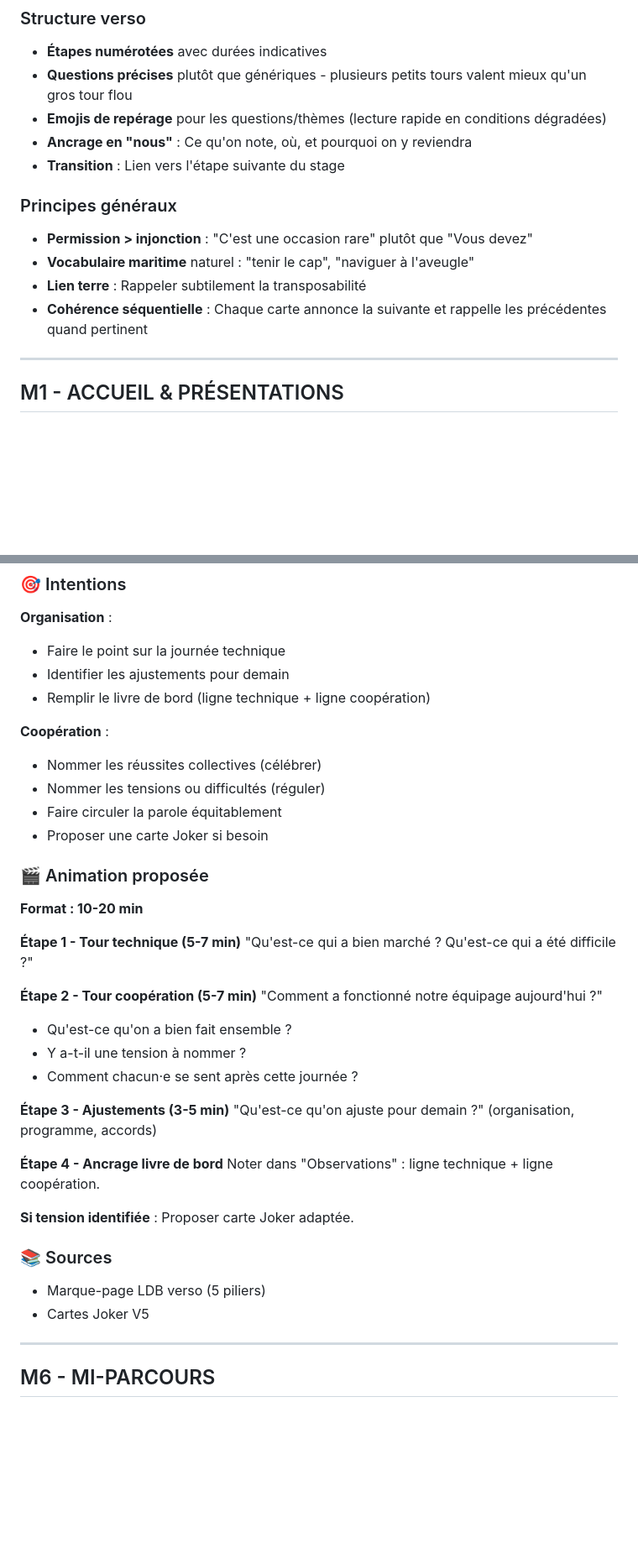
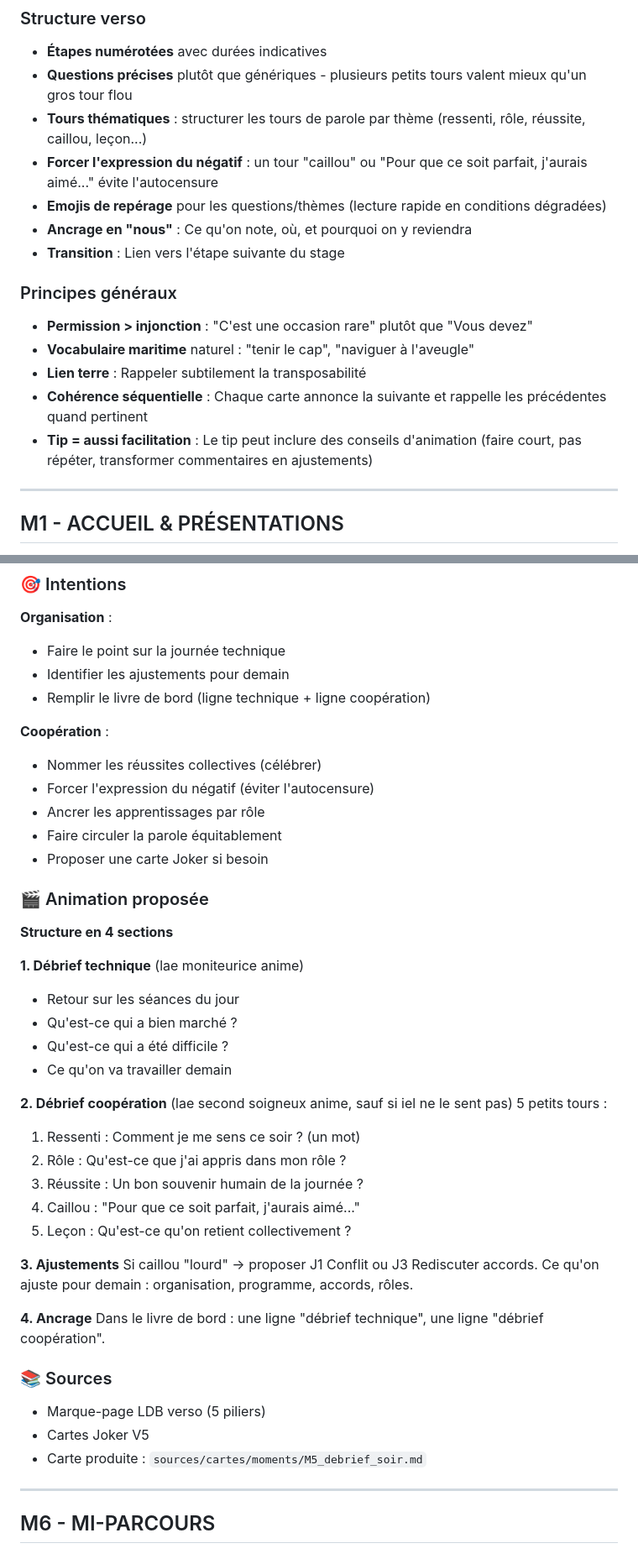
Before and after one commit to quentinjaud/Anacoluthe, a Markdown page: sources/documentation/CARTES_MOMENTS_INTENTIONS.md, 2 parts joined by grey strips. Shown at 84% size. Rendered like a GitHub page; blank space fills up the shorter version.

Commit message:
Met à jour CARTES_MOMENTS_INTENTIONS avec apprentissages M5
Principes de rédaction enrichis :
- Tours thématiques structurés
- Forcer l'expression du négatif (tour "caillou")
- Tip = aussi conseils de facilitation

Section M5 mise à jour avec la nouvelle structure :
- Second soigneux anime le débrief coop dès J2
- 5 petits tours (ressenti, rôle, réussite, caillou, leçon)
- Statut passé à ✅ Produit

```diff
--- a/sources/documentation/CARTES_MOMENTS_INTENTIONS.md
+++ b/sources/documentation/CARTES_MOMENTS_INTENTIONS.md
@@ -51,6 +51,8 @@ Les 7 cartes moments structurent la **progression coopérative** du stage J1→J
 
 - **Étapes numérotées** avec durées indicatives
 - **Questions précises** plutôt que génériques - plusieurs petits tours valent mieux qu'un gros tour flou
+- **Tours thématiques** : structurer les tours de parole par thème (ressenti, rôle, réussite, caillou, leçon...)
+- **Forcer l'expression du négatif** : un tour "caillou" ou "Pour que ce soit parfait, j'aurais aimé..." évite l'autocensure
 - **Emojis de repérage** pour les questions/thèmes (lecture rapide en conditions dégradées)
 - **Ancrage en "nous"** : Ce qu'on note, où, et pourquoi on y reviendra
 - **Transition** : Lien vers l'étape suivante du stage
@@ -61,6 +63,7 @@ Les 7 cartes moments structurent la **progression coopérative** du stage J1→J
 - **Vocabulaire maritime** naturel : "tenir le cap", "naviguer à l'aveugle"
 - **Lien terre** : Rappeler subtilement la transposabilité
 - **Cohérence séquentielle** : Chaque carte annonce la suivante et rappelle les précédentes quand pertinent
+- **Tip = aussi facilitation** : Le tip peut inclure des conseils d'animation (faire court, pas répéter, transformer commentaires en ajustements)
 
 ---
 
@@ -303,35 +308,41 @@ Lae second soigneux anime. Chaque rôle partage :
 
 **Coopération** :
 - Nommer les réussites collectives (célébrer)
-- Nommer les tensions ou difficultés (réguler)
+- Forcer l'expression du négatif (éviter l'autocensure)
+- Ancrer les apprentissages par rôle
 - Faire circuler la parole équitablement
 - Proposer une carte Joker si besoin
 
 ### 🎬 Animation proposée
 
-**Format : 10-20 min**
+**Structure en 4 sections**
 
-**Étape 1 - Tour technique (5-7 min)**
-"Qu'est-ce qui a bien marché ? Qu'est-ce qui a été difficile ?"
+**1. Débrief technique** (lae moniteurice anime)
+- Retour sur les séances du jour
+- Qu'est-ce qui a bien marché ?
+- Qu'est-ce qui a été difficile ?
+- Ce qu'on va travailler demain
 
-**Étape 2 - Tour coopération (5-7 min)**
-"Comment a fonctionné notre équipage aujourd'hui ?"
-- Qu'est-ce qu'on a bien fait ensemble ?
-- Y a-t-il une tension à nommer ?
-- Comment chacun·e se sent après cette journée ?
+**2. Débrief coopération** (lae second soigneux anime, sauf si iel ne le sent pas)
+5 petits tours :
+1. Ressenti : Comment je me sens ce soir ? (un mot)
+2. Rôle : Qu'est-ce que j'ai appris dans mon rôle ?
+3. Réussite : Un bon souvenir humain de la journée ?
+4. Caillou : "Pour que ce soit parfait, j'aurais aimé..."
+5. Leçon : Qu'est-ce qu'on retient collectivement ?
 
-**Étape 3 - Ajustements (3-5 min)**
-"Qu'est-ce qu'on ajuste pour demain ?" (organisation, programme, accords)
+**3. Ajustements**
+Si caillou "lourd" → proposer J1 Conflit ou J3 Rediscuter accords.
+Ce qu'on ajuste pour demain : organisation, programme, accords, rôles.
 
-**Étape 4 - Ancrage livre de bord**
-Noter dans "Observations" : ligne technique + ligne coopération.
-
-**Si tension identifiée** : Proposer carte Joker adaptée.
+**4. Ancrage**
+Dans le livre de bord : une ligne "débrief technique", une ligne "débrief coopération".
 
 ### 📚 Sources
 
 - Marque-page LDB verso (5 piliers)
 - Cartes Joker V5
+- Carte produite : `sources/cartes/moments/M5_debrief_soir.md`
 
 ---
 
```
Also changed, not shown: other parts of sources/documentation/CARTES_MOMENTS_INTENTIONS.md (+3 -1 lines).
